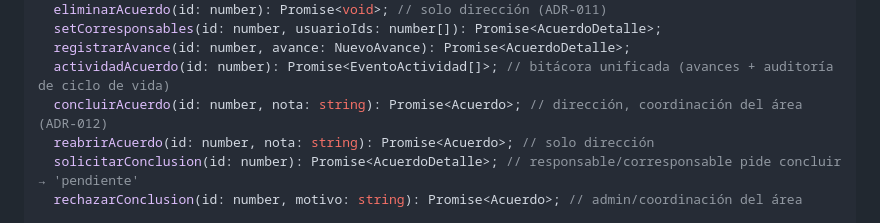
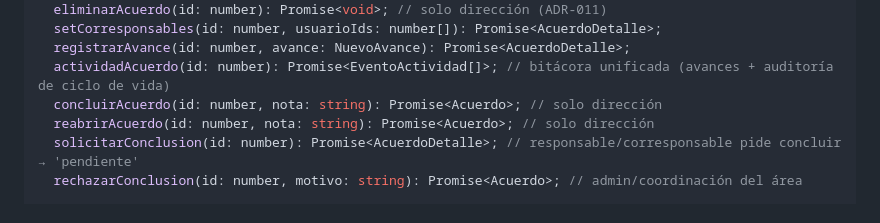
Before and after one commit to dagargon89/seguimiento_acuerdos_mvp, a Markdown page: docs/05-api/05_especificacion_api.md, the part around the change. GitHub-like rendering.

Commit message:
fix(docs): restaura literalidad del bloque ApiClient en doc 05
El bloque de la interfaz congelada debe ser copia literal de api.ts;
el comentario de concluirAcuerdo se había actualizado a mano, quedando
desincronizado del contrato real.

Co-Authored-By: Claude Sonnet 5 <noreply@anthropic.com>

```diff
--- a/docs/05-api/05_especificacion_api.md
+++ b/docs/05-api/05_especificacion_api.md
@@ -285,7 +285,7 @@ export interface ApiClient {
   setCorresponsables(id: number, usuarioIds: number[]): Promise<AcuerdoDetalle>;
   registrarAvance(id: number, avance: NuevoAvance): Promise<AcuerdoDetalle>;
   actividadAcuerdo(id: number): Promise<EventoActividad[]>; // bitácora unificada (avances + auditoría de ciclo de vida)
-  concluirAcuerdo(id: number, nota: string): Promise<Acuerdo>; // dirección, coordinación del área (ADR-012)
+  concluirAcuerdo(id: number, nota: string): Promise<Acuerdo>; // solo dirección
   reabrirAcuerdo(id: number, nota: string): Promise<Acuerdo>; // solo dirección
   solicitarConclusion(id: number): Promise<AcuerdoDetalle>; // responsable/corresponsable pide concluir → 'pendiente'
   rechazarConclusion(id: number, motivo: string): Promise<Acuerdo>; // admin/coordinación del área
```
